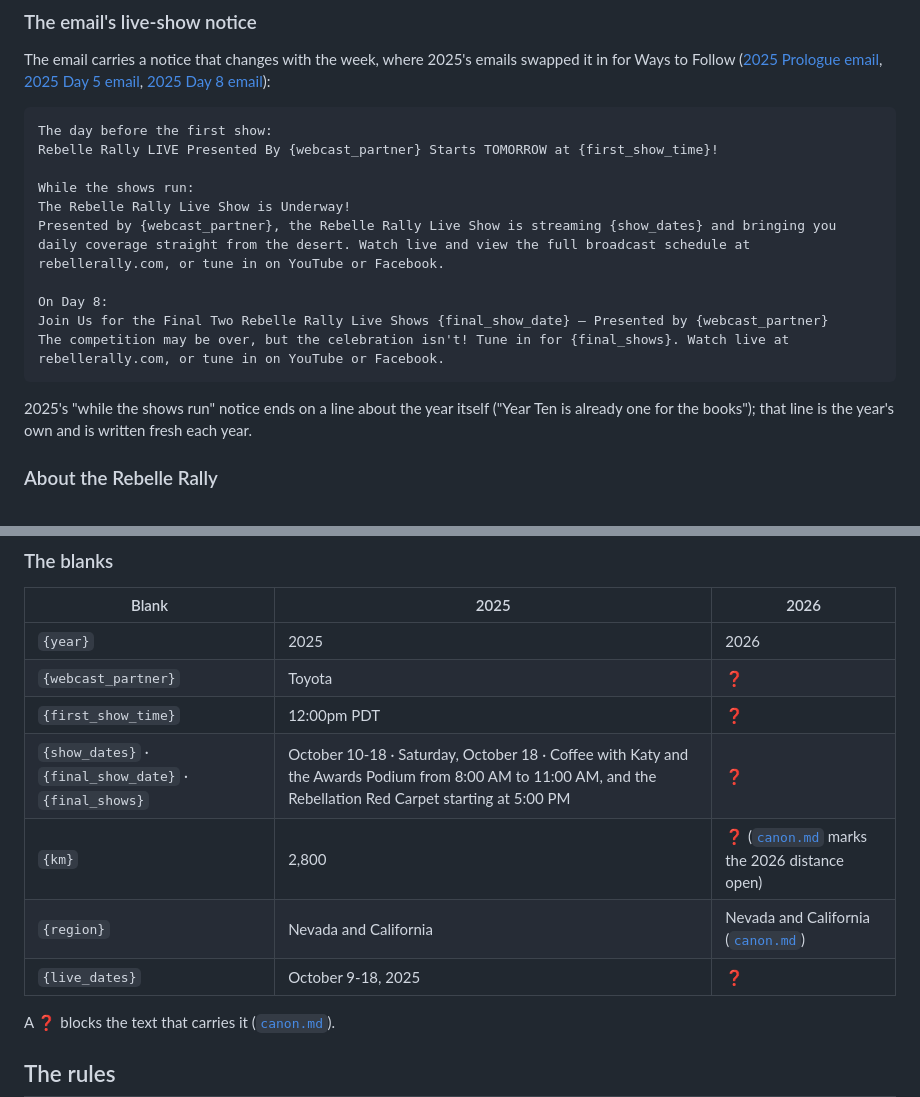
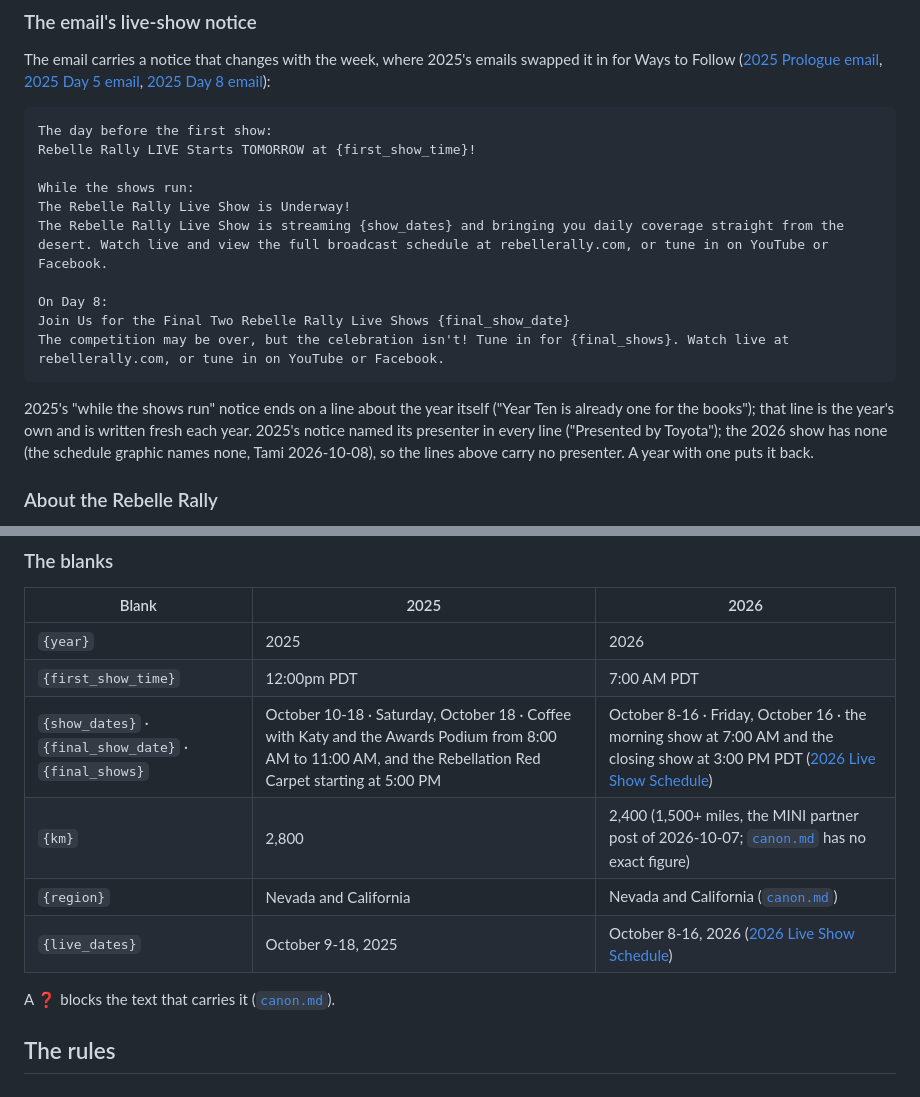
Before and after one commit to tamimitchell/rebelle-core, a Markdown page: field-update.md, 2 parts joined by grey strips. Drawn GitHub-style.

Commit message:
The 2026 live-show notice and About text have their blanks
Dates and times from the 2026 Live Show Schedule; the distance from the
MINI partner post's 1,500+ miles. The 2026 show names no presenter, so the
notice's lines carry none; 2025's Toyota stays in the prose.

Co-Authored-By: Claude Opus 5.5 (1M context) <noreply@anthropic.com>
Claude-Session: https://claude.ai/code/session_01X23oC3YuK87BLMvULjqN67

````diff
--- a/field-update.md
+++ b/field-update.md
@@ -275,20 +275,22 @@ swapped it in for Ways to Follow ([2025 Prologue email], [2025 Day 5 email],
 
 ```text
 The day before the first show:
-Rebelle Rally LIVE Presented By {webcast_partner} Starts TOMORROW at {first_show_time}!
+Rebelle Rally LIVE Starts TOMORROW at {first_show_time}!
 
 While the shows run:
 The Rebelle Rally Live Show is Underway!
-Presented by {webcast_partner}, the Rebelle Rally Live Show is streaming {show_dates} and bringing you daily coverage straight from the desert. Watch live and view the full broadcast schedule at rebellerally.com, or tune in on YouTube or Facebook.
+The Rebelle Rally Live Show is streaming {show_dates} and bringing you daily coverage straight from the desert. Watch live and view the full broadcast schedule at rebellerally.com, or tune in on YouTube or Facebook.
 
 On Day 8:
-Join Us for the Final Two Rebelle Rally Live Shows {final_show_date} — Presented by {webcast_partner}
+Join Us for the Final Two Rebelle Rally Live Shows {final_show_date}
 The competition may be over, but the celebration isn't! Tune in for {final_shows}. Watch live at rebellerally.com, or tune in on YouTube or Facebook.
 ```
 
 2025's "while the shows run" notice ends on a line about the year itself ("Year
 Ten is already one for the books"); that line is the year's own and is written
-fresh each year.
+fresh each year. 2025's notice named its presenter in every line ("Presented
+by Toyota"); the 2026 show has none (the schedule graphic names none, Tami
+2026-10-08), so the lines above carry no presenter. A year with one puts it back.
 
 ### About the Rebelle Rally
 
@@ -312,12 +314,11 @@ Follow live {live_dates} @ rebellerally.com/live.
 | Blank | 2025 | 2026 |
 |---|---|---|
 | `{year}` | 2025 | 2026 |
-| `{webcast_partner}` | Toyota | ❓ |
-| `{first_show_time}` | 12:00pm PDT | ❓ |
-| `{show_dates}` · `{final_show_date}` · `{final_shows}` | October 10-18 · Saturday, October 18 · Coffee with Katy and the Awards Podium from 8:00 AM to 11:00 AM, and the Rebellation Red Carpet starting at 5:00 PM | ❓ |
-| `{km}` | 2,800 | ❓ ([`canon.md`](canon.md) marks the 2026 distance open) |
+| `{first_show_time}` | 12:00pm PDT | 7:00 AM PDT |
+| `{show_dates}` · `{final_show_date}` · `{final_shows}` | October 10-18 · Saturday, October 18 · Coffee with Katy and the Awards Podium from 8:00 AM to 11:00 AM, and the Rebellation Red Carpet starting at 5:00 PM | October 8-16 · Friday, October 16 · the morning show at 7:00 AM and the closing show at 3:00 PM PDT ([2026 Live Show Schedule]) |
+| `{km}` | 2,800 | 2,400 (1,500+ miles, the MINI partner post of 2026-10-07; [`canon.md`](canon.md) has no exact figure) |
 | `{region}` | Nevada and California | Nevada and California ([`canon.md`](canon.md)) |
-| `{live_dates}` | October 9-18, 2025 | ❓ |
+| `{live_dates}` | October 9-18, 2025 | October 8-16, 2026 ([2026 Live Show Schedule]) |
 
 A ❓ blocks the text that carries it ([`canon.md`](canon.md)).
 
````
Also changed, not shown: other parts of field-update.md (+1 -0 lines).
